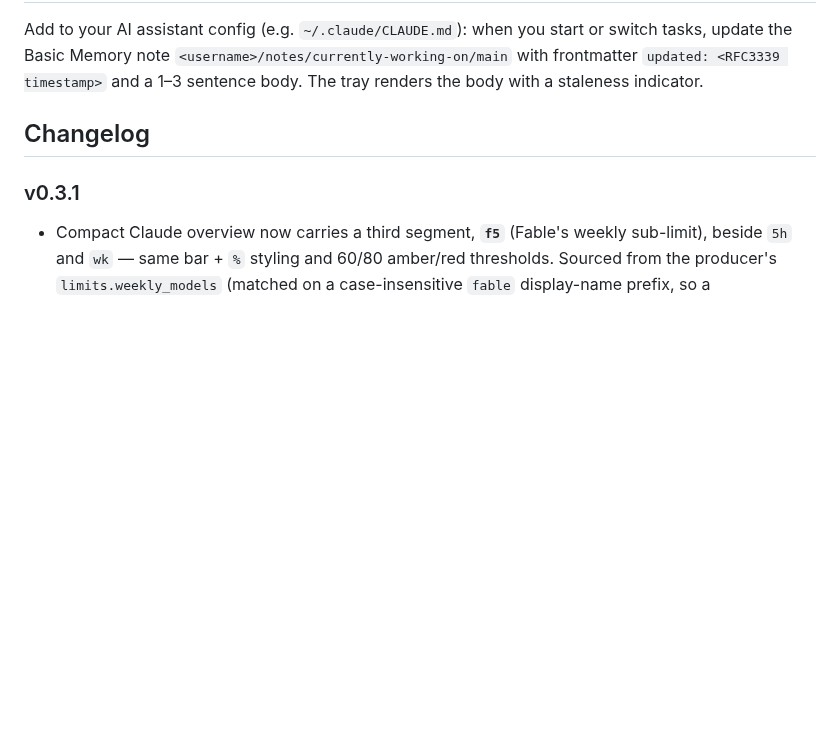
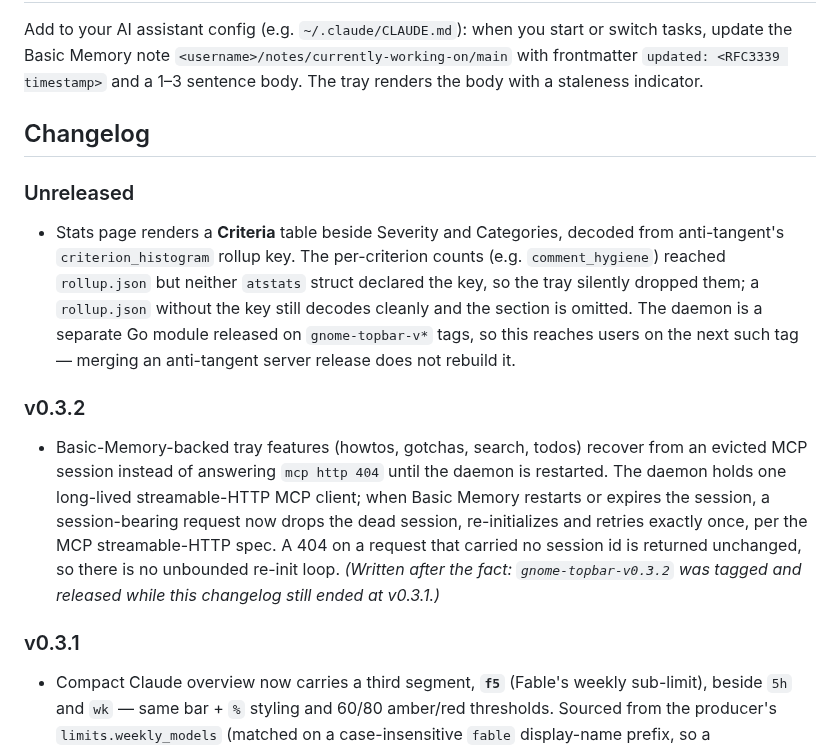
Before and after one commit to patiently/anti-tangent-mcp, a Markdown page: gnome-topbar/README.md, the part around the change. GitHub-like rendering; blank space fills up the shorter version.

```diff
--- a/gnome-topbar/README.md
+++ b/gnome-topbar/README.md
@@ -72,6 +72,12 @@ tray renders the body with a staleness indicator.
 
 ## Changelog
 
+### Unreleased
+- Stats page renders a **Criteria** table beside Severity and Categories, decoded from anti-tangent's `criterion_histogram` rollup key. The per-criterion counts (e.g. `comment_hygiene`) reached `rollup.json` but neither `atstats` struct declared the key, so the tray silently dropped them; a `rollup.json` without the key still decodes cleanly and the section is omitted. The daemon is a separate Go module released on `gnome-topbar-v*` tags, so this reaches users on the next such tag — merging an anti-tangent server release does not rebuild it.
+
+### v0.3.2
+- Basic-Memory-backed tray features (howtos, gotchas, search, todos) recover from an evicted MCP session instead of answering `mcp http 404` until the daemon is restarted. The daemon holds one long-lived streamable-HTTP MCP client; when Basic Memory restarts or expires the session, a session-bearing request now drops the dead session, re-initializes and retries exactly once, per the MCP streamable-HTTP spec. A 404 on a request that carried no session id is returned unchanged, so there is no unbounded re-init loop. _(Written after the fact: `gnome-topbar-v0.3.2` was tagged and released while this changelog still ended at v0.3.1.)_
+
 ### v0.3.1
 - Compact Claude overview now carries a third segment, **`f5`** (Fable's weekly sub-limit), beside `5h` and `wk` — same bar + `%` styling and 60/80 amber/red thresholds. Sourced from the producer's `limits.weekly_models` (matched on a case-insensitive `fable` display-name prefix, so a `Fable`→`Fable 5` rename still resolves); the segment is omitted until the producer emits that data. Complements the per-model rows already shown in the usage submenu (v0.3.0).
 
```
Also changed, not shown: CHANGELOG.md (+28 -9 lines).
